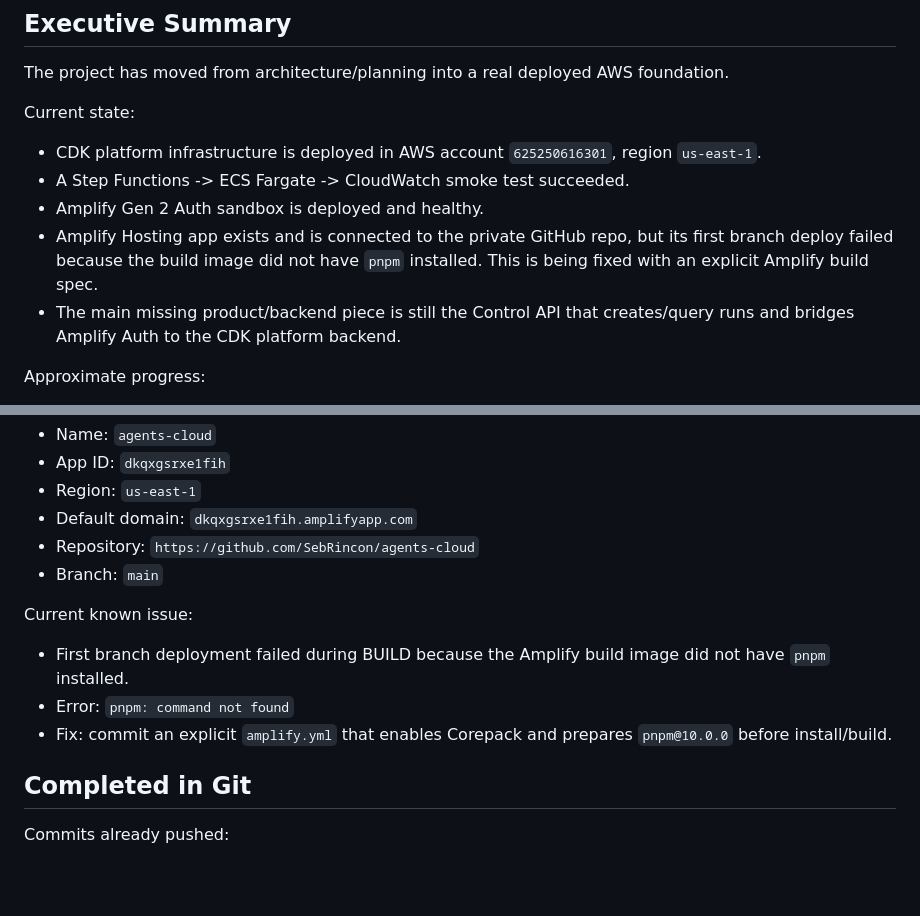
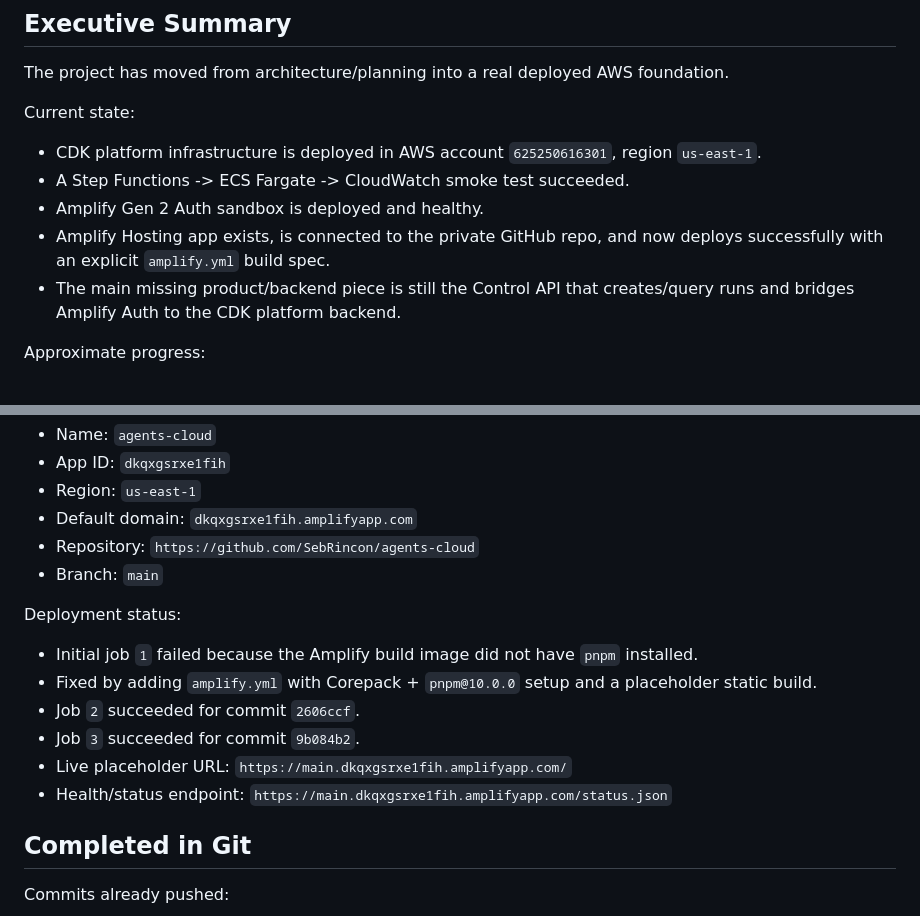
Before and after one commit to Dakota-AI/hackathon-5-8-26, a Markdown page: docs/roadmap/PROJECT_STATUS.md, 2 parts joined by grey strips. Rendered like a GitHub page; blank space fills up the shorter version.

Commit message:
docs: update Amplify deployment status
- Mark Amplify Hosting deploy as successful
- Record successful jobs and live placeholder URLs

```diff
--- a/docs/roadmap/PROJECT_STATUS.md
+++ b/docs/roadmap/PROJECT_STATUS.md
@@ -11,7 +11,7 @@ Current state:
 - CDK platform infrastructure is deployed in AWS account `625250616301`, region `us-east-1`.
 - A Step Functions -> ECS Fargate -> CloudWatch smoke test succeeded.
 - Amplify Gen 2 Auth sandbox is deployed and healthy.
-- Amplify Hosting app exists and is connected to the private GitHub repo, but its first branch deploy failed because the build image did not have `pnpm` installed. This is being fixed with an explicit Amplify build spec.
+- Amplify Hosting app exists, is connected to the private GitHub repo, and now deploys successfully with an explicit `amplify.yml` build spec.
 - The main missing product/backend piece is still the Control API that creates/query runs and bridges Amplify Auth to the CDK platform backend.
 
 Approximate progress:
@@ -103,11 +103,14 @@ Amplify Hosting app:
 - Repository: `https://github.com/SebRincon/agents-cloud`
 - Branch: `main`
 
-Current known issue:
+Deployment status:
 
-- First branch deployment failed during BUILD because the Amplify build image did not have `pnpm` installed.
-- Error: `pnpm: command not found`
-- Fix: commit an explicit `amplify.yml` that enables Corepack and prepares `pnpm@10.0.0` before install/build.
+- Initial job `1` failed because the Amplify build image did not have `pnpm` installed.
+- Fixed by adding `amplify.yml` with Corepack + `pnpm@10.0.0` setup and a placeholder static build.
+- Job `2` succeeded for commit `2606ccf`.
+- Job `3` succeeded for commit `9b084b2`.
+- Live placeholder URL: `https://main.dkqxgsrxe1fih.amplifyapp.com/`
+- Health/status endpoint: `https://main.dkqxgsrxe1fih.amplifyapp.com/status.json`
 
 ## Completed in Git
 
```
